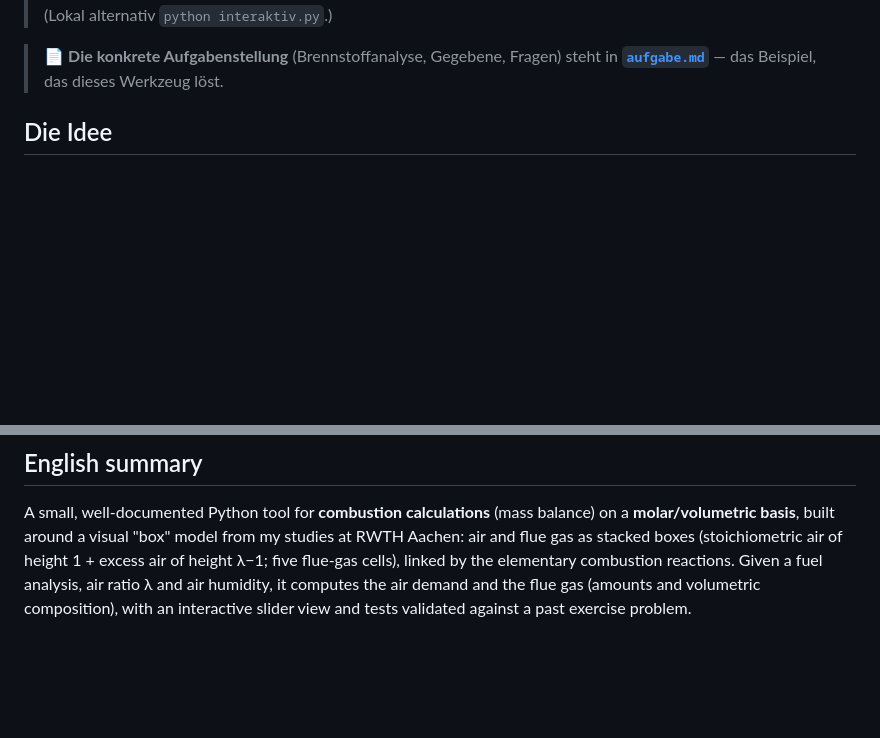
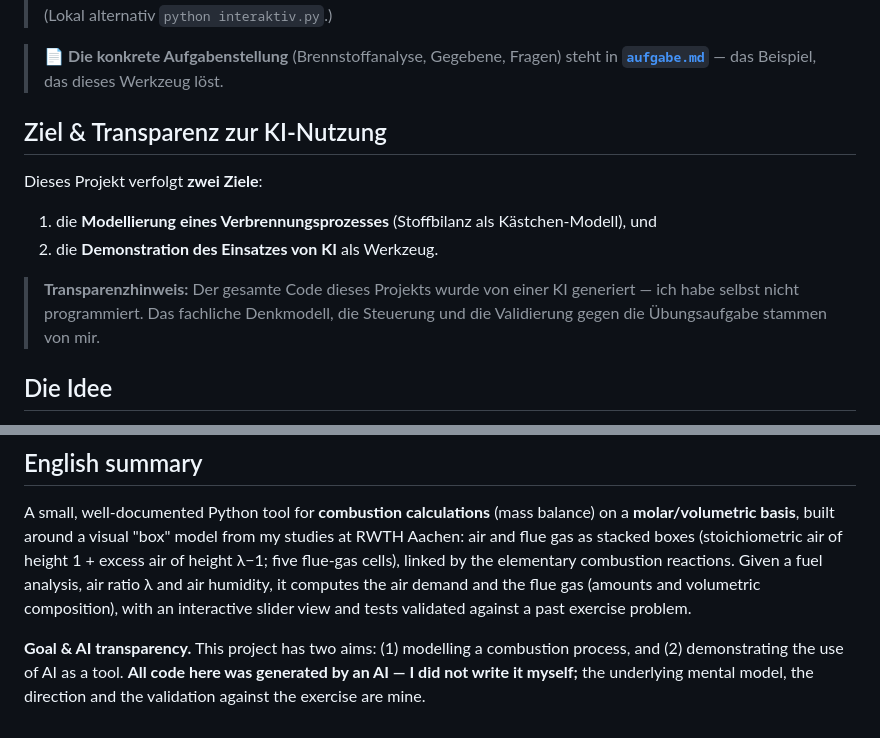
Before and after one commit to iknownothinglol/verbrennung, a Markdown page: README.md, 2 parts joined by grey strips. GitHub-like rendering; blank space fills up the shorter version.

Commit message:
README: Ziel (Modellierung + KI-Demonstration) und Transparenzhinweis zur KI-Nutzung
Co-Authored-By: Claude Opus 4.8 (1M context) <noreply@anthropic.com>

```diff
--- a/README.md
+++ b/README.md
@@ -14,6 +14,17 @@ der Verbrennung.
 
 > 📄 **Die konkrete Aufgabenstellung** (Brennstoffanalyse, Gegebene, Fragen) steht
 > in **[`aufgabe.md`](aufgabe.md)** — das Beispiel, das dieses Werkzeug löst.
+
+## Ziel & Transparenz zur KI-Nutzung
+
+Dieses Projekt verfolgt **zwei Ziele**:
+
+1. die **Modellierung eines Verbrennungsprozesses** (Stoffbilanz als Kästchen-Modell), und
+2. die **Demonstration des Einsatzes von KI** als Werkzeug.
+
+> **Transparenzhinweis:** Der gesamte Code dieses Projekts wurde von einer KI
+> generiert — ich habe selbst nicht programmiert. Das fachliche Denkmodell, die
+> Steuerung und die Validierung gegen die Übungsaufgabe stammen von mir.
 
 ## Die Idee
 
@@ -119,3 +130,8 @@ elementary combustion reactions. Given a fuel analysis, air ratio λ and air
 humidity, it computes the air demand and the flue gas (amounts and volumetric
 composition), with an interactive slider view and tests validated against a past
 exercise problem.
+
+**Goal & AI transparency.** This project has two aims: (1) modelling a combustion
+process, and (2) demonstrating the use of AI as a tool. **All code here was
+generated by an AI — I did not write it myself;** the underlying mental model, the
+direction and the validation against the exercise are mine.
```
